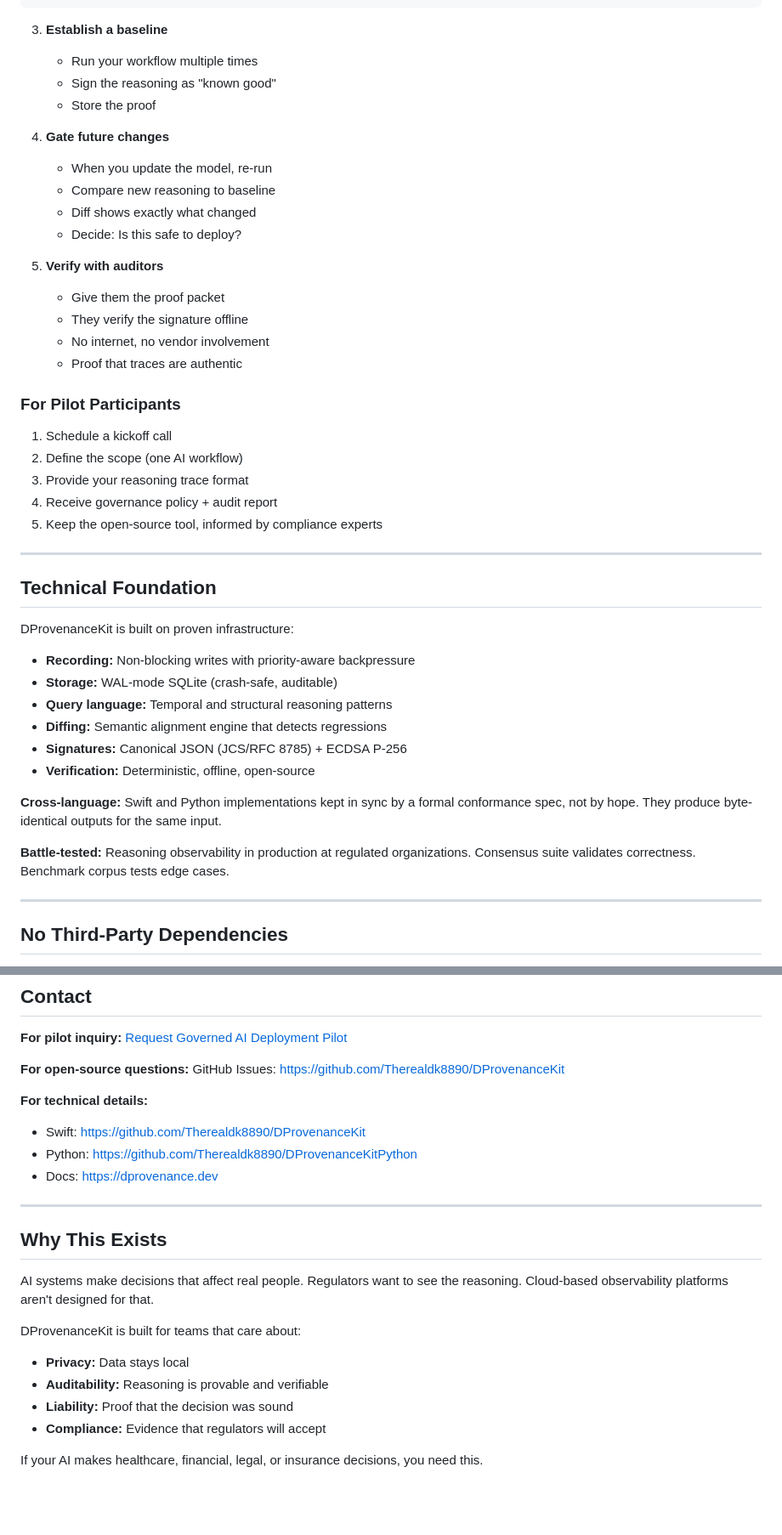
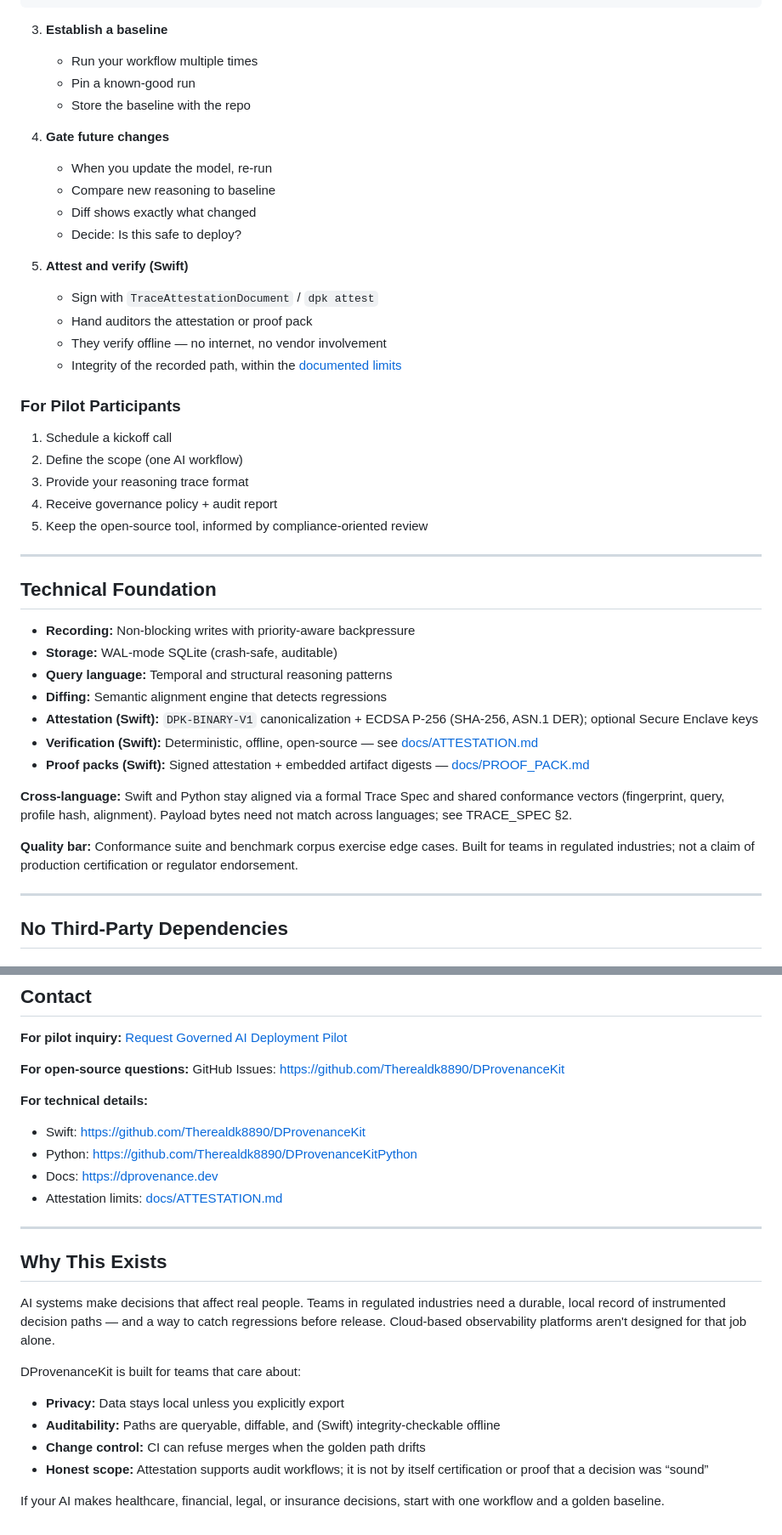
Before and after one commit to Therealdk8890/DProvenanceKit, a Markdown page: README.md, 2 parts joined by grey strips. Shown at 85% size. Drawn GitHub-style; blank space fills up the shorter version.

```diff
--- a/README.md
+++ b/README.md
@@ -184,8 +206,8 @@ traced_run(context_id="applicant_12345", store=store)(approve_or_reject)(data)
 
 3. **Establish a baseline**
    - Run your workflow multiple times
-   - Sign the reasoning as "known good"
-   - Store the proof
+   - Pin a known-good run
+   - Store the baseline with the repo
 
 4. **Gate future changes**
    - When you update the model, re-run
@@ -193,11 +215,11 @@ traced_run(context_id="applicant_12345", store=store)(approve_or_reject)(data)
    - Diff shows exactly what changed
    - Decide: Is this safe to deploy?
 
-5. **Verify with auditors**
-   - Give them the proof packet
-   - They verify the signature offline
-   - No internet, no vendor involvement
-   - Proof that traces are authentic
+5. **Attest and verify (Swift)**
+   - Sign with `TraceAttestationDocument` / `dpk attest`
+   - Hand auditors the attestation or proof pack
+   - They verify offline — no internet, no vendor involvement
+   - Integrity of the recorded path, within the [documented limits](docs/ATTESTATION.md#what-it-does-not-establish)
 
 ### For Pilot Participants
 
@@ -205,24 +227,23 @@ traced_run(context_id="applicant_12345", store=store)(approve_or_reject)(data)
 2. Define the scope (one AI workflow)
 3. Provide your reasoning trace format
 4. Receive governance policy + audit report
-5. Keep the open-source tool, informed by compliance experts
+5. Keep the open-source tool, informed by compliance-oriented review
 
 ---
 
 ## Technical Foundation
 
-DProvenanceKit is built on proven infrastructure:
-
 - **Recording:** Non-blocking writes with priority-aware backpressure
 - **Storage:** WAL-mode SQLite (crash-safe, auditable)
 - **Query language:** Temporal and structural reasoning patterns
 - **Diffing:** Semantic alignment engine that detects regressions
-- **Signatures:** Canonical JSON (JCS/RFC 8785) + ECDSA P-256
-- **Verification:** Deterministic, offline, open-source
+- **Attestation (Swift):** `DPK-BINARY-V1` canonicalization + ECDSA P-256 (SHA-256, ASN.1 DER); optional Secure Enclave keys
+- **Verification (Swift):** Deterministic, offline, open-source — see [docs/ATTESTATION.md](docs/ATTESTATION.md)
+- **Proof packs (Swift):** Signed attestation + embedded artifact digests — [docs/PROOF_PACK.md](docs/PROOF_PACK.md)
 
-**Cross-language:** Swift and Python implementations kept in sync by a formal conformance spec, not by hope. They produce byte-identical outputs for the same input.
+**Cross-language:** Swift and Python stay aligned via a formal Trace Spec and shared conformance vectors (fingerprint, query, profile hash, alignment). Payload bytes need not match across languages; see TRACE_SPEC §2.
 
-**Battle-tested:** Reasoning observability in production at regulated organizations. Consensus suite validates correctness. Benchmark corpus tests edge cases.
+**Quality bar:** Conformance suite and benchmark corpus exercise edge cases. Built for teams in regulated industries; not a claim of production certification or regulator endorsement.
 
 ---
 
@@ -286,17 +307,18 @@ GitHub Issues: https://github.com/Therealdk8890/DProvenanceKit
 - Swift: https://github.com/Therealdk8890/DProvenanceKit
 - Python: https://github.com/Therealdk8890/DProvenanceKitPython
 - Docs: https://dprovenance.dev
+- Attestation limits: [docs/ATTESTATION.md](docs/ATTESTATION.md)
 
 ---
 
 ## Why This Exists
 
-AI systems make decisions that affect real people. Regulators want to see the reasoning. Cloud-based observability platforms aren't designed for that.
+AI systems make decisions that affect real people. Teams in regulated industries need a durable, local record of instrumented decision paths — and a way to catch regressions before release. Cloud-based observability platforms aren't designed for that job alone.
 
 DProvenanceKit is built for teams that care about:
-- **Privacy:** Data stays local
-- **Auditability:** Reasoning is provable and verifiable
-- **Liability:** Proof that the decision was sound
-- **Compliance:** Evidence that regulators will accept
+- **Privacy:** Data stays local unless you explicitly export
+- **Auditability:** Paths are queryable, diffable, and (Swift) integrity-checkable offline
+- **Change control:** CI can refuse merges when the golden path drifts
+- **Honest scope:** Attestation supports audit workflows; it is not by itself certification or proof that a decision was “sound”
 
-If your AI makes healthcare, financial, legal, or insurance decisions, you need this.
+If your AI makes healthcare, financial, legal, or insurance decisions, start with one workflow and a golden baseline.
```
Also changed, not shown: other parts of README.md (+68 -46 lines).
